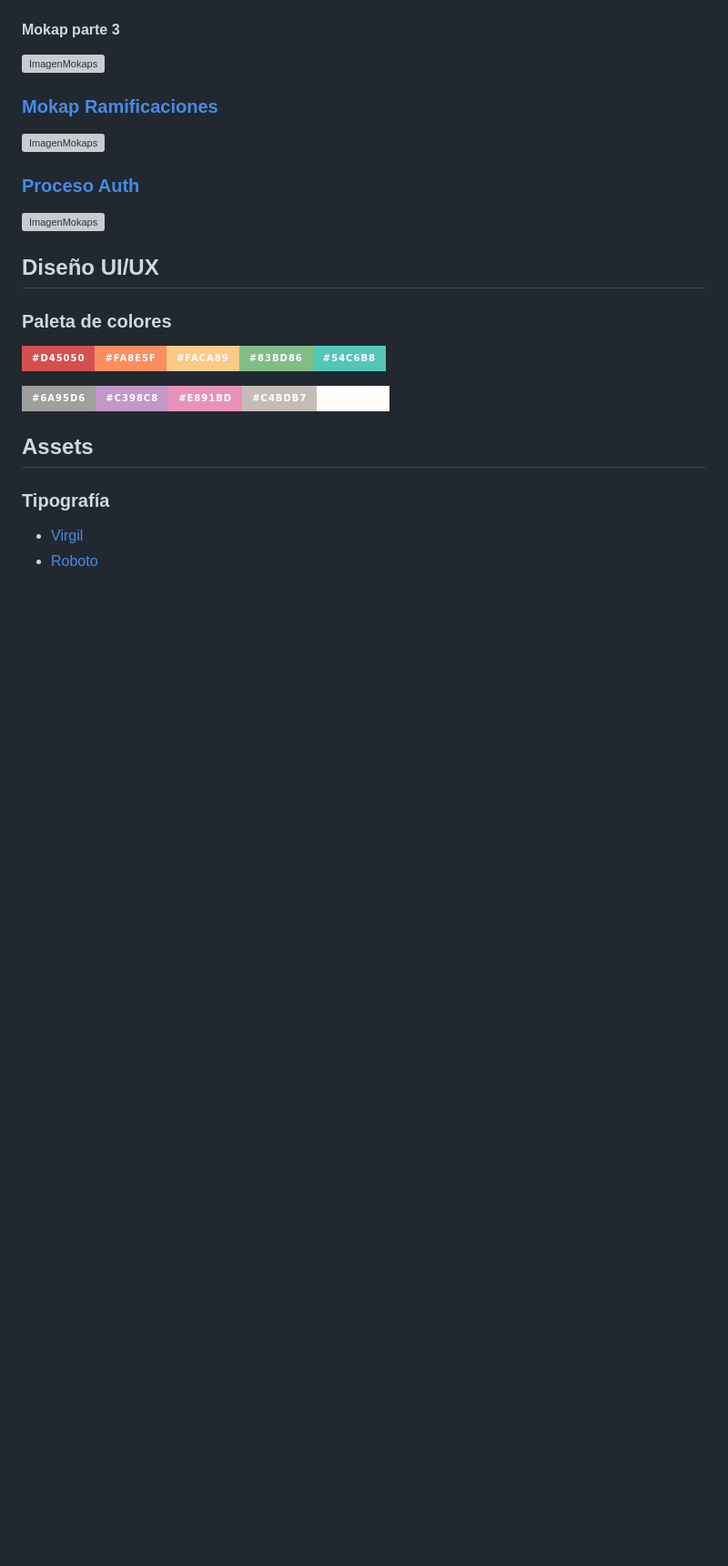
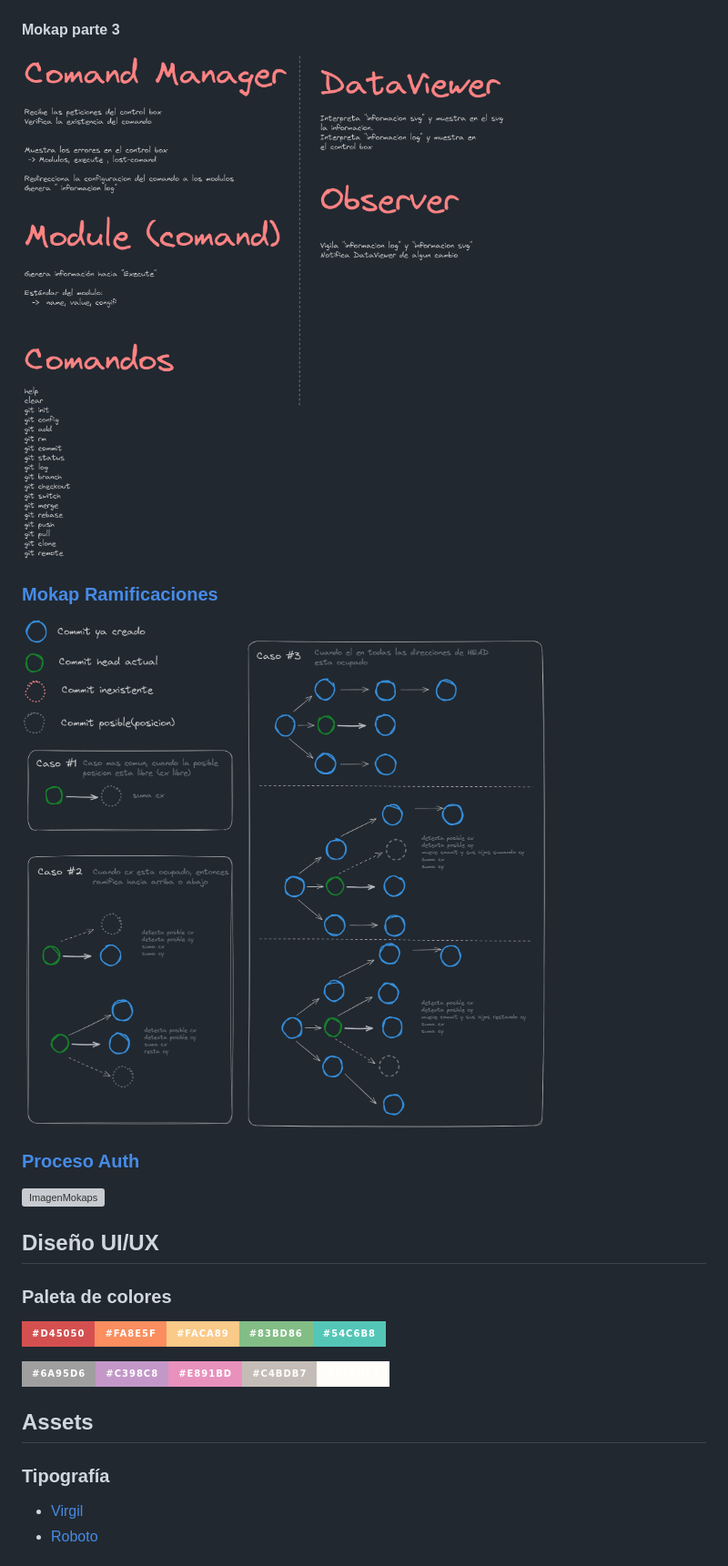
Before and after one commit to J4F3ET/UD.ProyectoDeGrado.GitCol-Learning, a Markdown page: README.md, the part around one of its changes. Shown at 91% size. Drawn GitHub-style; badges without logos; blank space fills up the shorter version; grey boxes are pictures that could not be loaded.

```diff
--- a/README.md
+++ b/README.md
@@ -37,11 +37,11 @@
 
 #### Mokap parte 3
 
-![ImagenMokaps](./docs/img/MokapsVisualizingGitPart3.png)
+![ImagenMokaps](./docs/assets/MokapsVisualizingGitPart3.png)
 
 ### [Mokap Ramificaciones](https://excalidraw.com/#room=3de5a49605badc01e214,Ez-gRLHN1gGFBWBnyPlZkA)
 
-![ImagenMokaps](./docs/img/MokapRamificaciones.png)
+![ImagenMokaps](./docs/assets/MokapRamificaciones.png)
 
 ### [Proceso Auth](https://excalidraw.com/#room=f5e9b3946bfb6efa7de6,sX_7Bvm6NW4Vg4j89S0uJA)
 
```
Also changed, not shown: other parts of README.md (+9 -9 lines).
